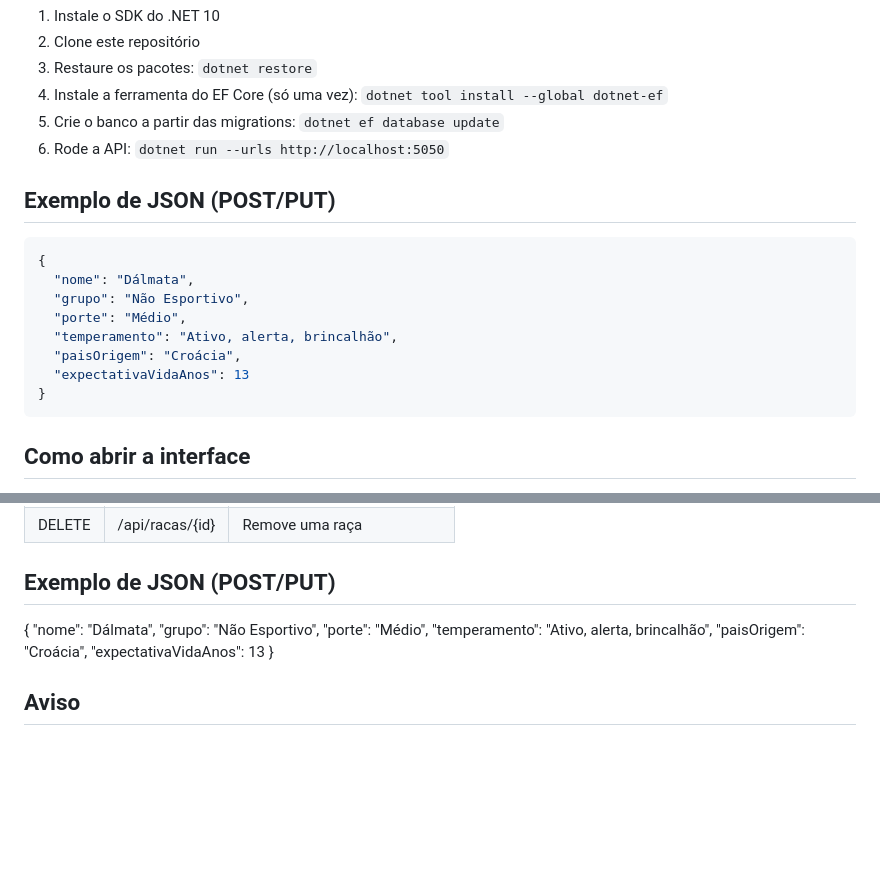
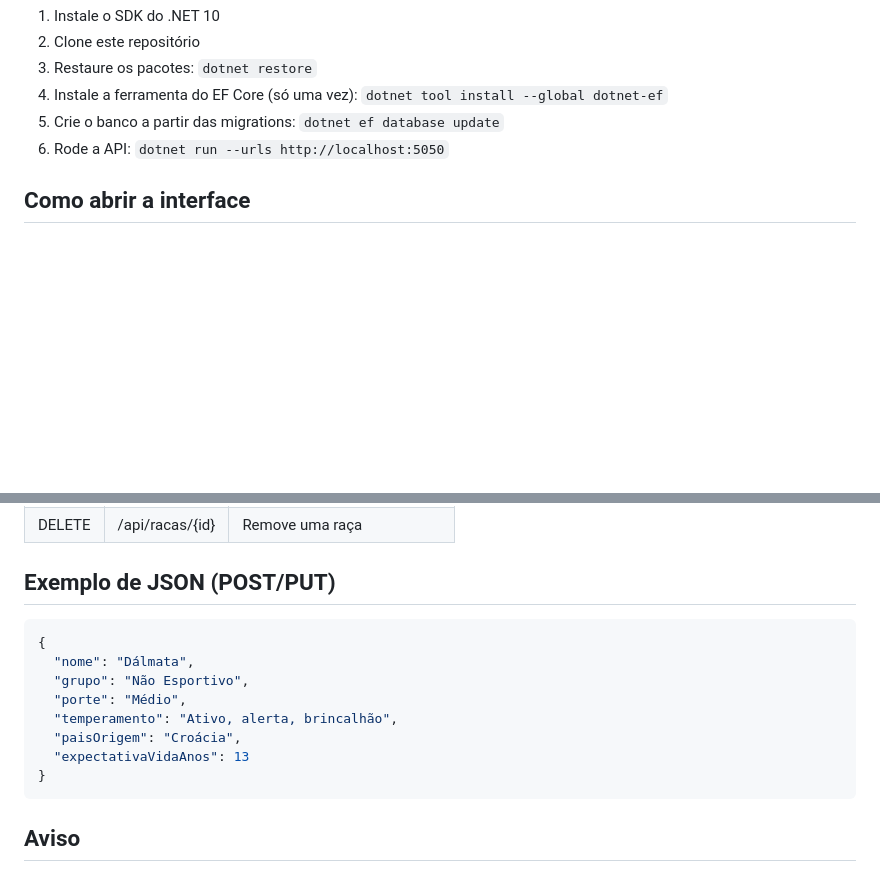
Before and after one commit to nicoli-cousseau/ApiRacasCachorro, a Markdown page: README.md, 2 parts joined by grey strips. GitHub-like rendering; blank space fills up the shorter version.

Commit message:
AP2: organiza README (exemplo de JSON)

````diff
--- a/README.md
+++ b/README.md
@@ -17,18 +17,6 @@ integrada).
 5. Crie o banco a partir das migrations: `dotnet ef database update`
 6. Rode a API: `dotnet run --urls http://localhost:5050`
 
-## Exemplo de JSON (POST/PUT)
-```json
-{
-  "nome": "Dálmata",
-  "grupo": "Não Esportivo",
-  "porte": "Médio",
-  "temperamento": "Ativo, alerta, brincalhão",
-  "paisOrigem": "Croácia",
-  "expectativaVidaAnos": 13
-}
-```
-
 ## Como abrir a interface
 Com a API rodando, abra no navegador: http://localhost:5050/index.html
 A interface (pasta `wwwroot/`) é servida pela própria API, na mesma origem, por isso não usa CORS.
@@ -47,6 +35,7 @@ http://localhost:5050
 | DELETE | /api/racas/{id} | Remove uma raça |
 
 ## Exemplo de JSON (POST/PUT)
+```json
 {
   "nome": "Dálmata",
   "grupo": "Não Esportivo",
@@ -55,6 +44,7 @@ http://localhost:5050
   "paisOrigem": "Croácia",
   "expectativaVidaAnos": 13
 }
+```
 
 ## Aviso
 Os dados são persistidos em um banco SQLite local (`ApiRacasCachorro.db`),
````
